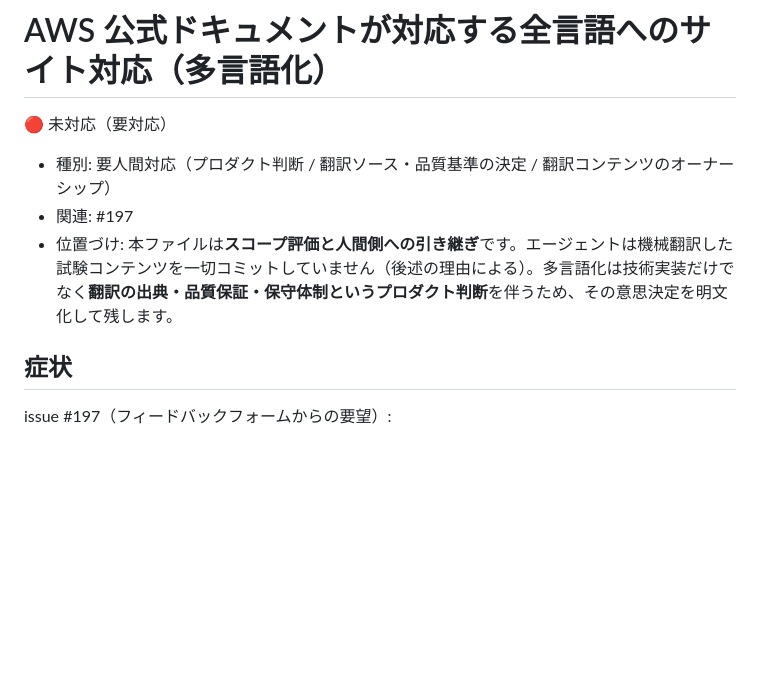
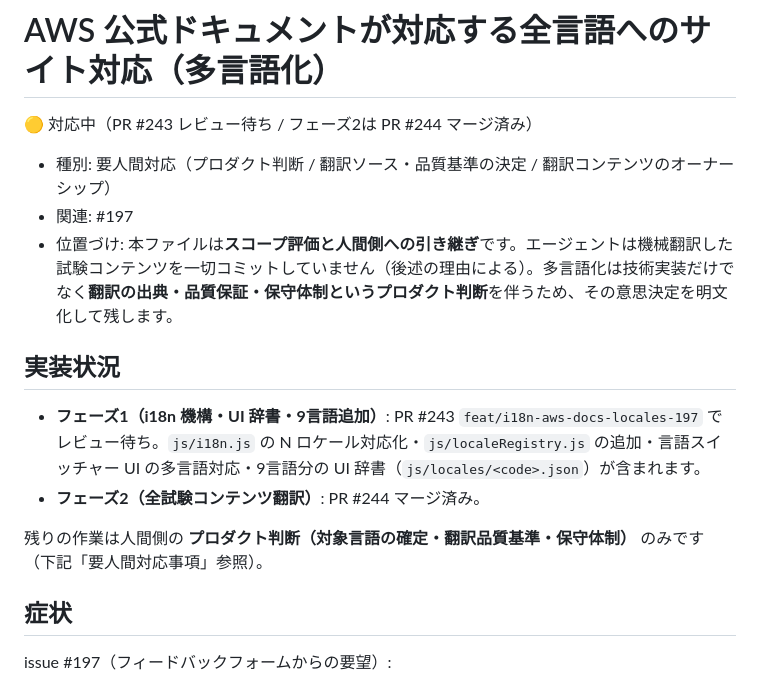
Before and after one commit to Kenta-Matsuda/Kenta-Matsuda.github.io-aws-study, a Markdown page: docs/action-required/issue-197-multilanguage-support.md, the part around the change. GitHub-like rendering; blank space fills up the shorter version.

```diff
--- a/docs/action-required/issue-197-multilanguage-support.md
+++ b/docs/action-required/issue-197-multilanguage-support.md
@@ -1,10 +1,17 @@
 # AWS 公式ドキュメントが対応する全言語へのサイト対応（多言語化）
 
-🔴 未対応（要対応）
+🟡 対応中（PR #243 レビュー待ち / フェーズ2は PR #244 マージ済み）
 
 - 種別: 要人間対応（プロダクト判断 / 翻訳ソース・品質基準の決定 / 翻訳コンテンツのオーナーシップ）
 - 関連: #197
 - 位置づけ: 本ファイルは**スコープ評価と人間側への引き継ぎ**です。エージェントは機械翻訳した試験コンテンツを一切コミットしていません（後述の理由による）。多言語化は技術実装だけでなく**翻訳の出典・品質保証・保守体制というプロダクト判断**を伴うため、その意思決定を明文化して残します。
+
+## 実装状況
+
+- **フェーズ1（i18n 機構・UI 辞書・9言語追加）**: PR #243 `feat/i18n-aws-docs-locales-197` でレビュー待ち。`js/i18n.js` の N ロケール対応化・`js/localeRegistry.js` の追加・言語スイッチャー UI の多言語対応・9言語分の UI 辞書（`js/locales/<code>.json`）が含まれます。
+- **フェーズ2（全試験コンテンツ翻訳）**: PR #244 マージ済み。
+
+残りの作業は人間側の **プロダクト判断（対象言語の確定・翻訳品質基準・保守体制）** のみです（下記「要人間対応事項」参照）。
 
 ## 症状
 
```
Also changed, not shown: docs/action-required/CHECKLIST.md (+4 -4 lines), docs/action-required/global-leaderboard.md (+11 -1 lines).
